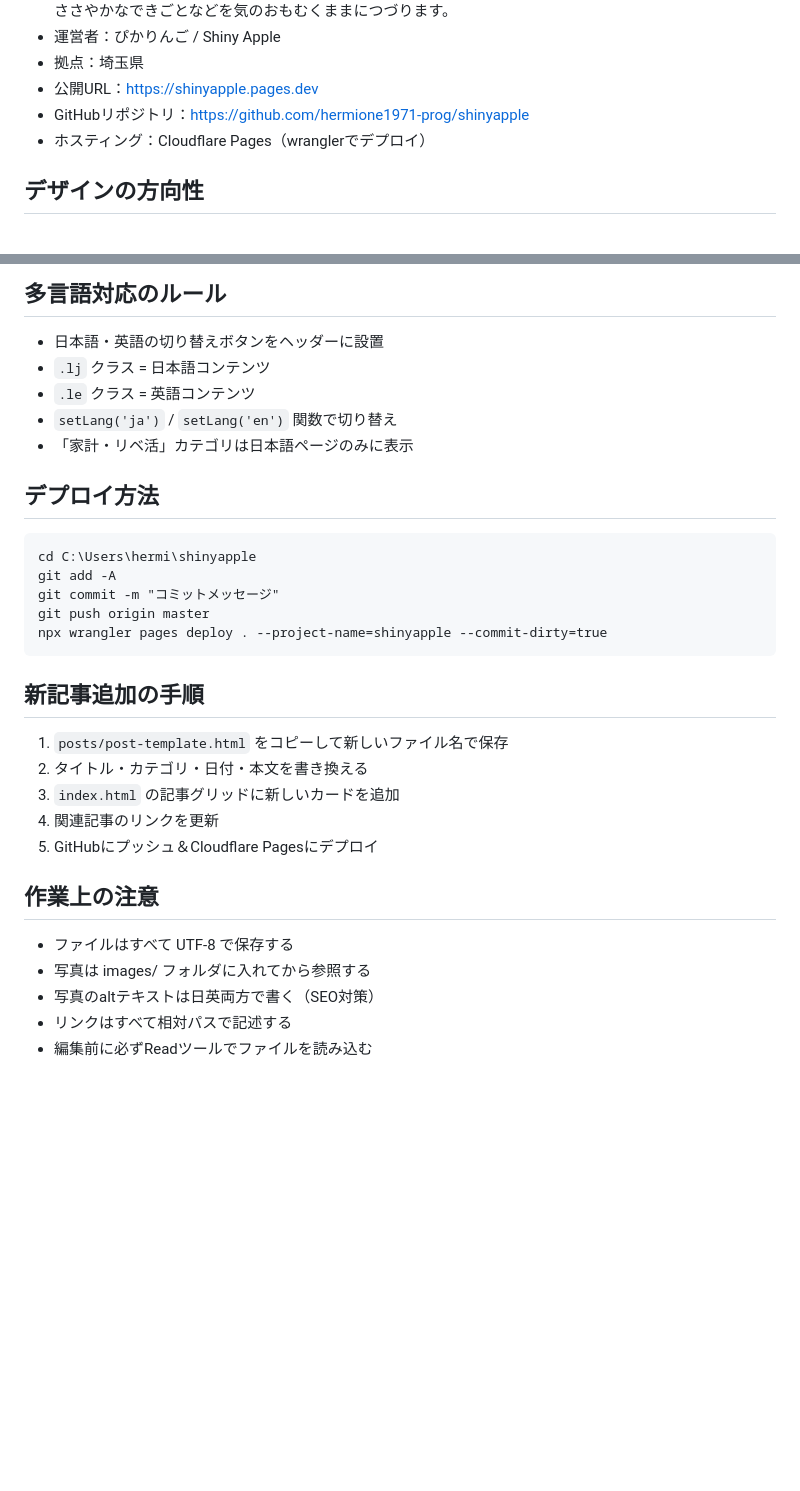
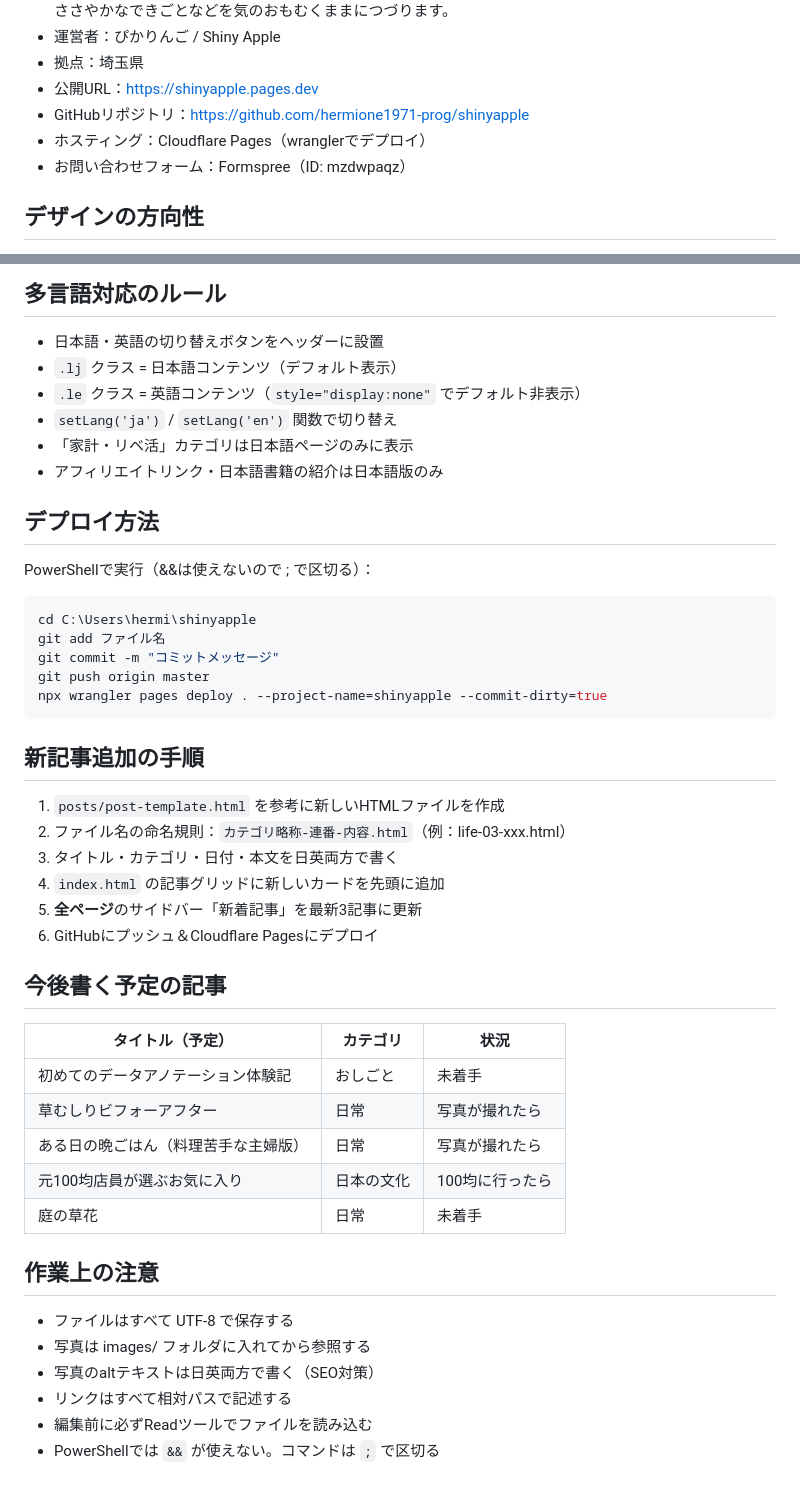
Before and after one commit to hermione1971-prog/shinyapple, a Markdown page: CLAUDE.md, 2 parts joined by grey strips. GitHub-like rendering; blank space fills up the shorter version.

````diff
--- a/CLAUDE.md
+++ b/CLAUDE.md
@@ -18,6 +18,7 @@
 - 公開URL：https://shinyapple.pages.dev
 - GitHubリポジトリ：https://github.com/hermione1971-prog/shinyapple
 - ホスティング：Cloudflare Pages（wranglerでデプロイ）
+- お問い合わせフォーム：Formspree（ID: mzdwpaqz）
 
 ## デザインの方向性
 
@@ -84,16 +108,19 @@ shinyapple/
 ## 多言語対応のルール
 
 - 日本語・英語の切り替えボタンをヘッダーに設置
-- `.lj` クラス = 日本語コンテンツ
-- `.le` クラス = 英語コンテンツ
+- `.lj` クラス = 日本語コンテンツ（デフォルト表示）
+- `.le` クラス = 英語コンテンツ（`style="display:none"` でデフォルト非表示）
 - `setLang('ja')` / `setLang('en')` 関数で切り替え
 - 「家計・リベ活」カテゴリは日本語ページのみに表示
+- アフィリエイトリンク・日本語書籍の紹介は日本語版のみ
 
 ## デプロイ方法
 
-```
+PowerShellで実行（&&は使えないので ; で区切る）：
+
+```powershell
 cd C:\Users\hermi\shinyapple
-git add -A
+git add ファイル名
 git commit -m "コミットメッセージ"
 git push origin master
 npx wrangler pages deploy . --project-name=shinyapple --commit-dirty=true
@@ -101,11 +128,22 @@ npx wrangler pages deploy . --project-name=shinyapple --commit-dirty=true
 
 ## 新記事追加の手順
 
-1. `posts/post-template.html` をコピーして新しいファイル名で保存
-2. タイトル・カテゴリ・日付・本文を書き換える
-3. `index.html` の記事グリッドに新しいカードを追加
-4. 関連記事のリンクを更新
-5. GitHubにプッシュ＆Cloudflare Pagesにデプロイ
+1. `posts/post-template.html` を参考に新しいHTMLファイルを作成
+2. ファイル名の命名規則：`カテゴリ略称-連番-内容.html`（例：life-03-xxx.html）
+3. タイトル・カテゴリ・日付・本文を日英両方で書く
+4. `index.html` の記事グリッドに新しいカードを先頭に追加
+5. **全ページ**のサイドバー「新着記事」を最新3記事に更新
+6. GitHubにプッシュ＆Cloudflare Pagesにデプロイ
+
+## 今後書く予定の記事
+
+| タイトル（予定） | カテゴリ | 状況 |
+|---|---|---|
+| 初めてのデータアノテーション体験記 | おしごと | 未着手 |
+| 草むしりビフォーアフター | 日常 | 写真が撮れたら |
+| ある日の晩ごはん（料理苦手な主婦版） | 日常 | 写真が撮れたら |
+| 元100均店員が選ぶお気に入り | 日本の文化 | 100均に行ったら |
+| 庭の草花 | 日常 | 未着手 |
 
 ## 作業上の注意
 
@@ -114,3 +152,4 @@ npx wrangler pages deploy . --project-name=shinyapple --commit-dirty=true
 - 写真のaltテキストは日英両方で書く（SEO対策）
 - リンクはすべて相対パスで記述する
 - 編集前に必ずReadツールでファイルを読み込む
+- PowerShellでは `&&` が使えない。コマンドは `;` で区切る
````
Also changed, not shown: other parts of CLAUDE.md (+51 -28 lines), START_PROMPT.md (added, +40 -0 lines).
